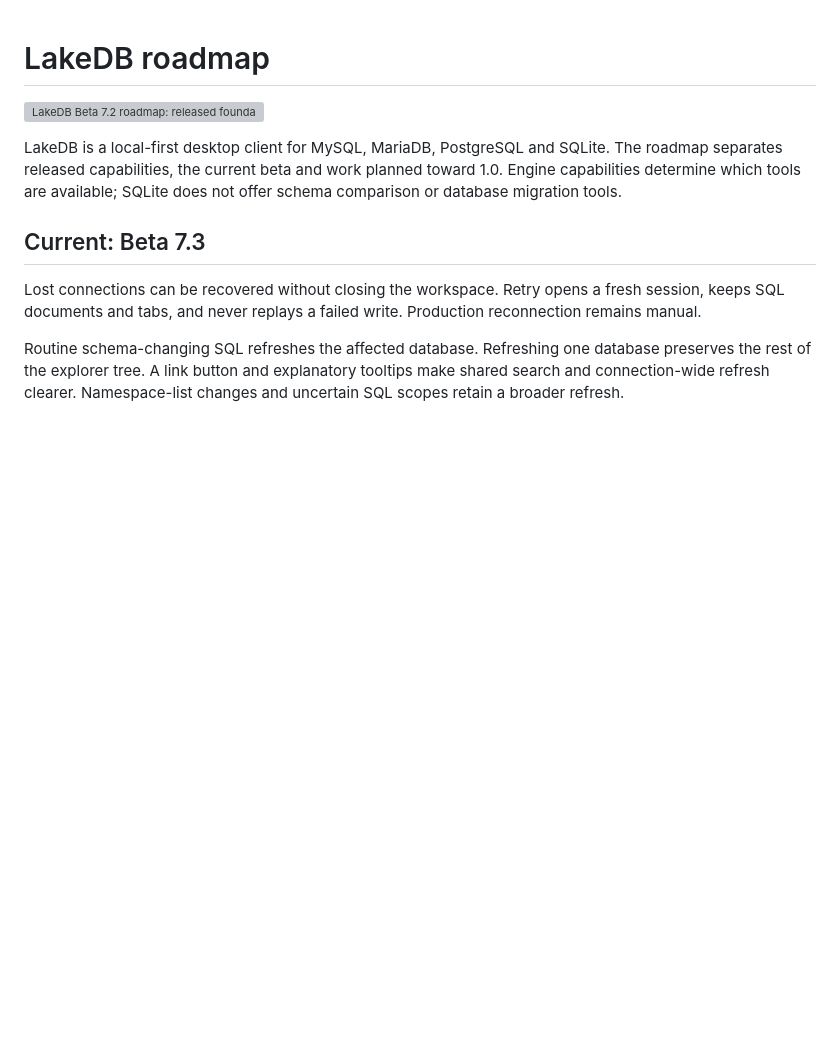
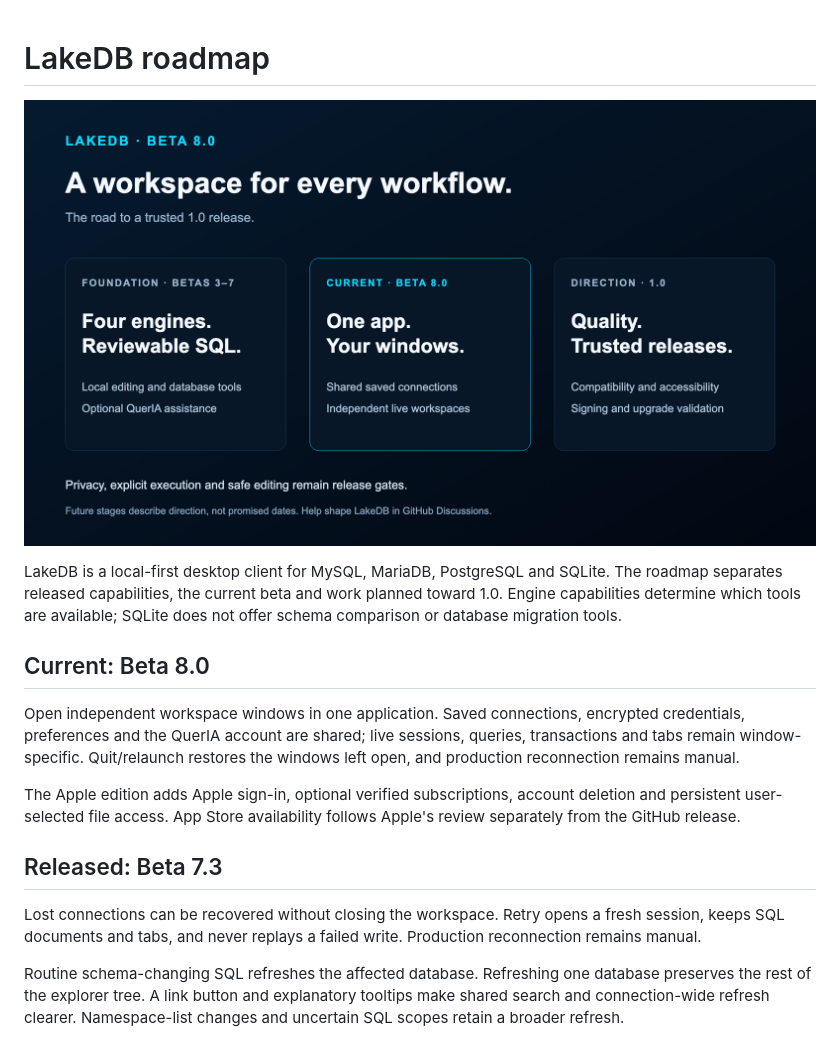
Before and after one commit to DavLagoHern/LakeDB, a Markdown page: docs/ROADMAP.md, the part around the change. GitHub-like rendering; pictures changed too: docs/assets/roadmap/lakedb-roadmap-beta-8.0.png (added); blank space fills up the shorter version; grey boxes are pictures that could not be loaded.

```diff
--- a/docs/ROADMAP.md
+++ b/docs/ROADMAP.md
@@ -1,13 +1,24 @@
 # LakeDB roadmap
 
-![LakeDB Beta 7.2 roadmap: released foundations, current structure-first comparison and planned 1.0 work](assets/roadmap/lakedb-roadmap-beta-7.2.png)
+![LakeDB Beta 7.2 roadmap: released foundations, current structure-first comparison and planned 1.0 work](assets/roadmap/lakedb-roadmap-beta-8.0.png)
 
 LakeDB is a local-first desktop client for MySQL, MariaDB, PostgreSQL and
 SQLite. The roadmap separates released capabilities, the current beta and
 work planned toward 1.0. Engine capabilities determine which tools are available;
 SQLite does not offer schema comparison or database migration tools.
 
-## Current: Beta 7.3
+## Current: Beta 8.0
+
+Open independent workspace windows in one application. Saved connections,
+encrypted credentials, preferences and the QuerIA account are shared; live
+sessions, queries, transactions and tabs remain window-specific. Quit/relaunch
+restores the windows left open, and production reconnection remains manual.
+
+The Apple edition adds Apple sign-in, optional verified subscriptions, account
+deletion and persistent user-selected file access. App Store availability follows
+Apple's review separately from the GitHub release.
+
+## Released: Beta 7.3
 
 Lost connections can be recovered without closing the workspace. Retry opens
 a fresh session, keeps SQL documents and tabs, and never replays a failed write.
```
Also changed, not shown: README.md (+19 -18 lines), 1 other file.
